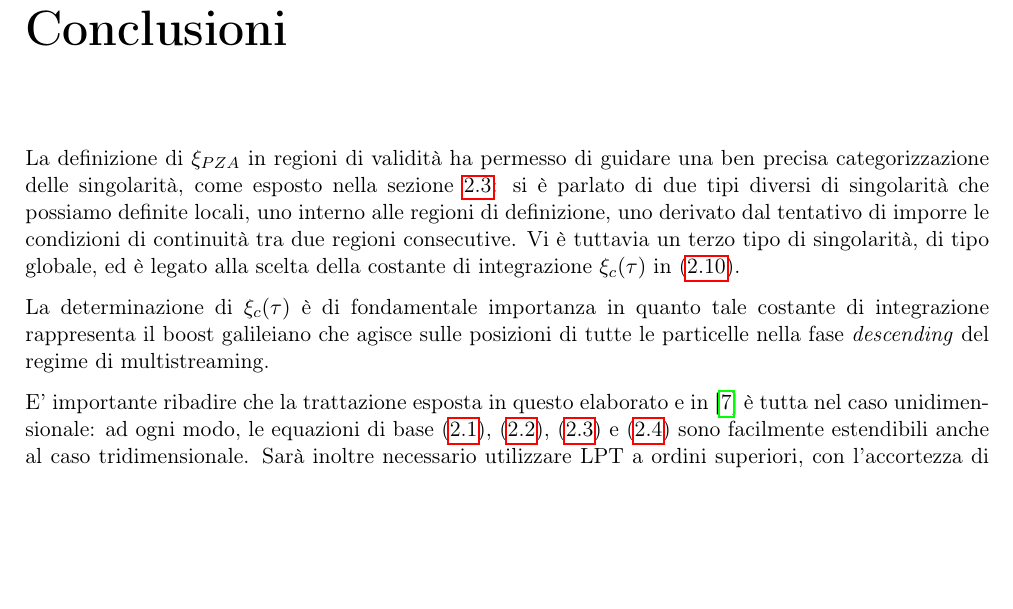
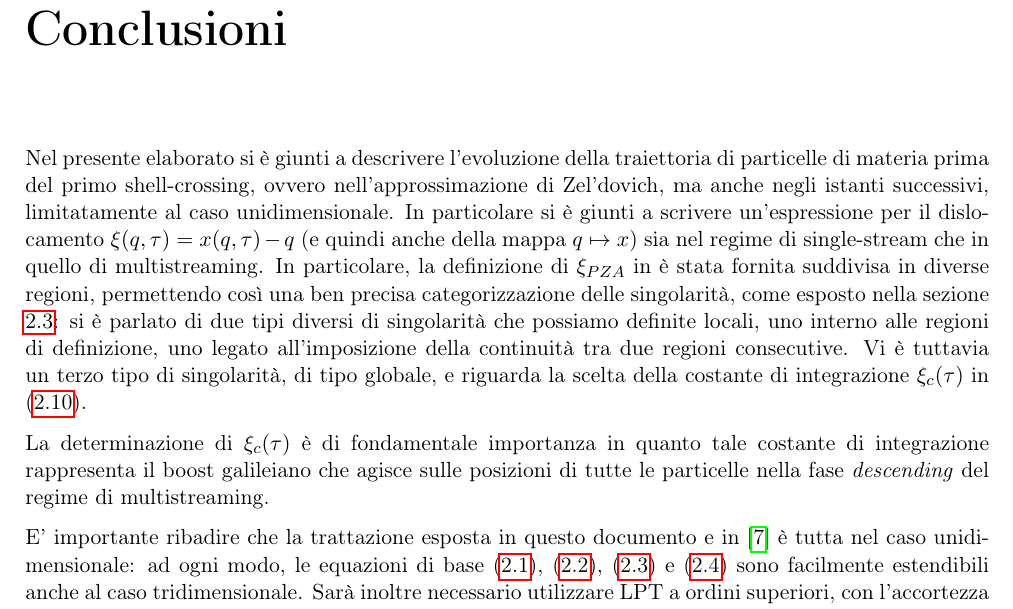
Before and after one commit to blackbianca/Tesi-triennale, a LaTeX book (tesi.tex, which reads capitoli/conclusioni.tex): part of page 21 of 22, cut so that both start at the same text, the shorter picture padded with empty space. Compiled offline with pdfLaTeX.

Commit message:
ancora sulle conclusioni

```diff
--- a/capitoli/conclusioni.tex
+++ b/capitoli/conclusioni.tex
@@ -1,20 +1,24 @@
-La definizione di $\xi_{PZA}$ in regioni di validità ha permesso di guidare una ben precisa
-categorizzazione delle singolarità, come esposto nella sezione \ref{sec:sing}: si è
+Nel presente elaborato si è giunti a descrivere l'evoluzione della traiettoria di
+particelle di materia prima del primo shell-crossing, ovvero nell'approssimazione di
+Zel'dovich, ma anche negli istanti successivi, limitatamente al caso unidimensionale.
+In particolare si è giunti a scrivere un'espressione per il dislocamento $\xi(q, \tau) = x(q,\tau)-q$
+(e quindi anche della mappa $q\mapsto x$) sia nel regime di single-stream che in quello di multistreaming.
+In particolare, la definizione di $\xi_{PZA}$ in è stata fornita suddivisa in diverse regioni, permettendo così
+una ben precisa categorizzazione delle singolarità, come esposto nella sezione \ref{sec:sing}: si è
 parlato di due tipi diversi di singolarità che possiamo definite locali, uno interno alle
-regioni di definizione, uno derivato dal tentativo di imporre le condizioni di continuità
-tra due regioni consecutive.
-Vi è tuttavia un terzo tipo di singolarità, di tipo globale, ed è legato alla scelta della
+regioni di definizione, uno legato all'imposizione della continuità tra due regioni consecutive.
+Vi è tuttavia un terzo tipo di singolarità, di tipo globale, e riguarda la scelta della
 costante di integrazione $\xi_c(\tau)$ in (\ref{eqn:Fequation}).
 
 \begin{comment}
-    qui non ben chiaro cosa si intende per spatial average
+    qui non ben chiaro cosa si intende per spatial average, e che tipo di singolarità è la terza
 \end{comment}
 
 La determinazione di $\xi_c(\tau)$ è di fondamentale importanza in quanto tale costante
 di integrazione rappresenta il boost galileiano che agisce sulle posizioni di tutte le
 particelle nella fase \textit{descending} del regime di multistreaming.
 
-E' importante ribadire che la trattazione esposta in questo elaborato e in \cite{rampf}
+E' importante ribadire che la trattazione esposta in questo documento e in \cite{rampf}
 è tutta nel caso unidimensionale: ad ogni modo, le equazioni di base (\ref{eqn:cont_new}),
 (\ref{eqn:poisson_new}), (\ref{eqn:density}) e (\ref{eqn:com}) sono facilmente estendibili
 anche al caso tridimensionale. Sarà inoltre necessario utilizzare LPT a ordini superiori,
```
Also changed, not shown: tesi.pdf, 3 other files.
